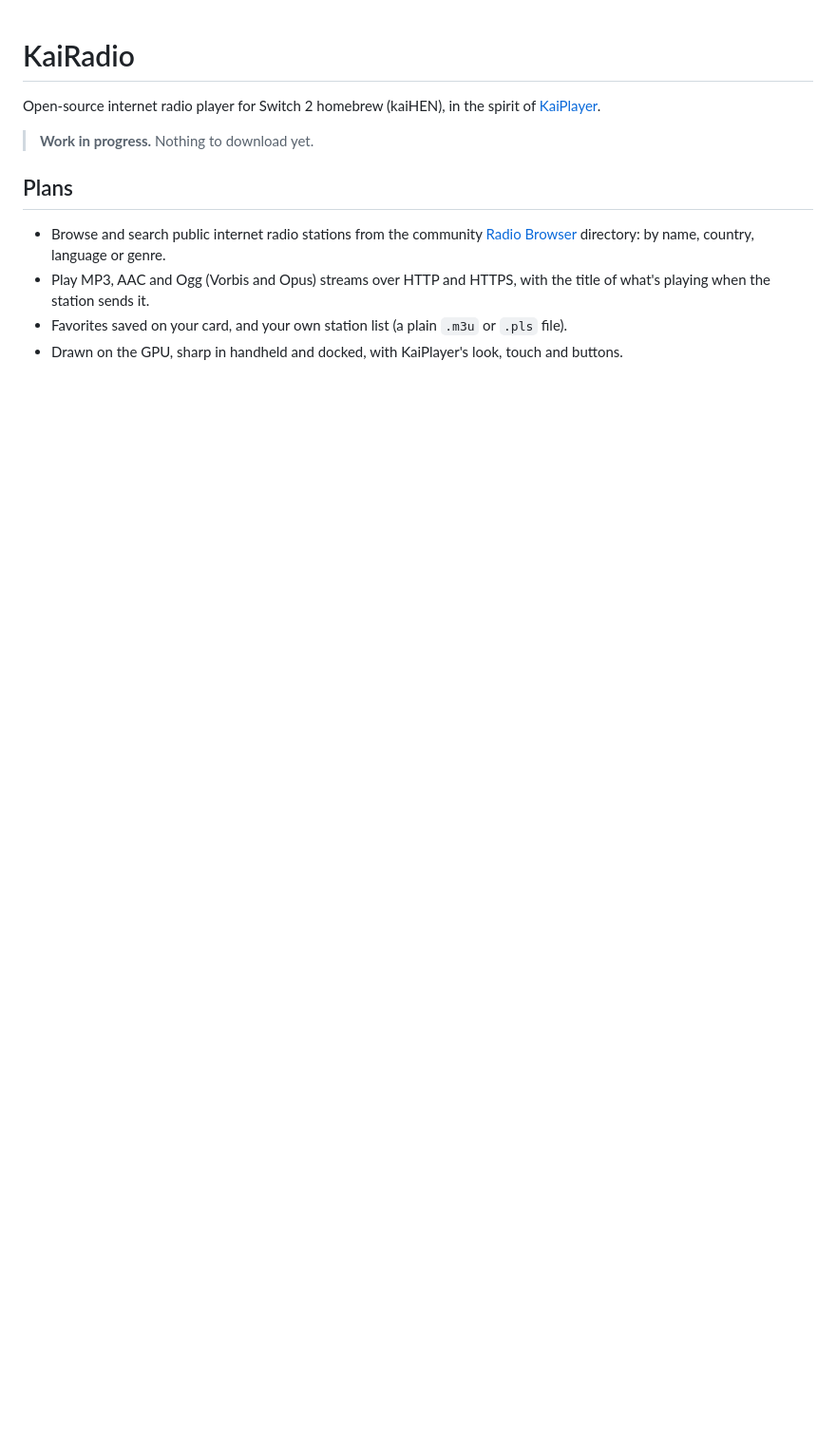
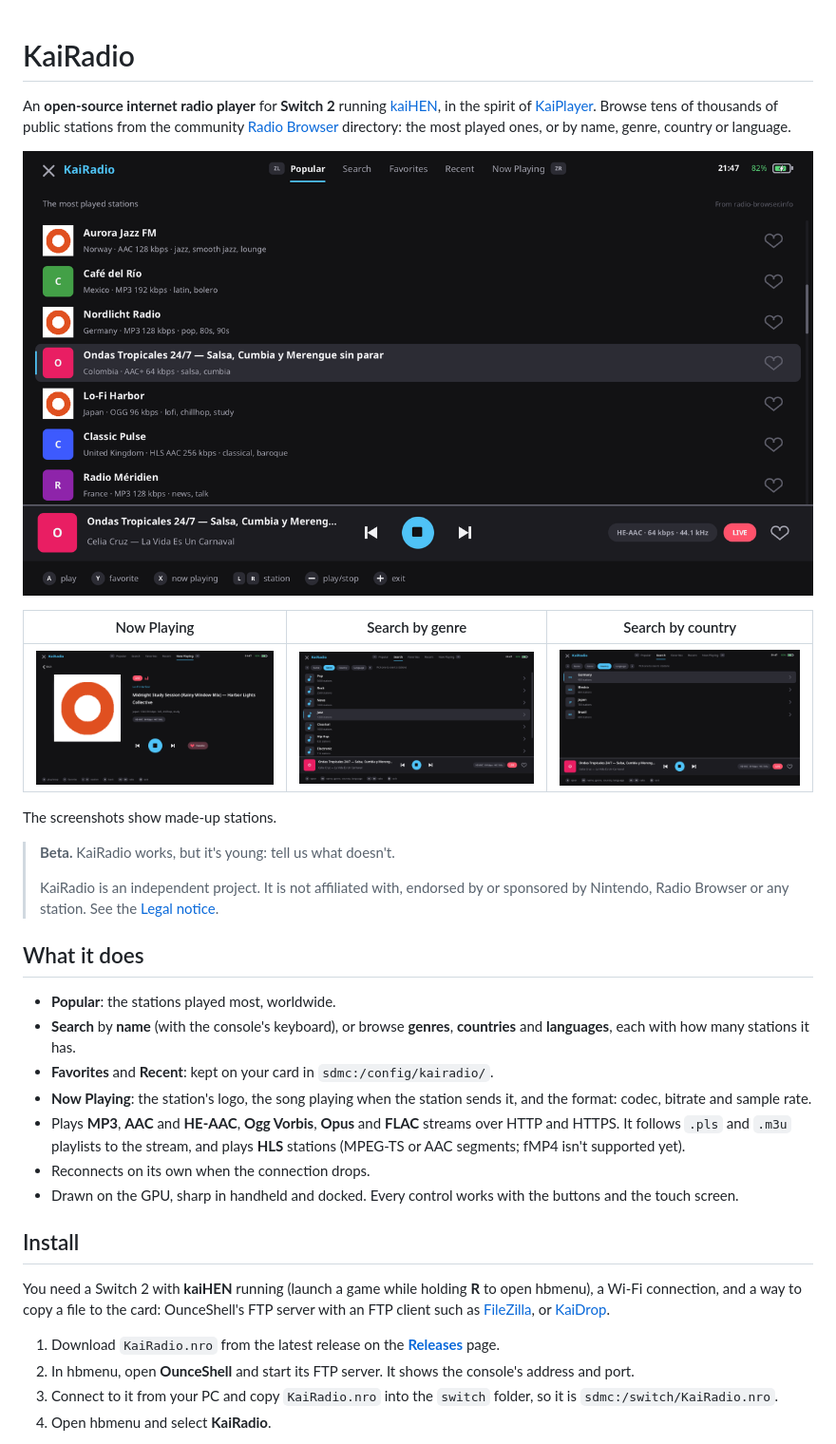
Before and after one commit to mizuiroame/kairadio, a Markdown page: README.md, the part around one of its changes. Shown at 95% size. Rendered like a GitHub page; pictures changed too: docs/screenshots/now_playing_logo.png (added), docs/screenshots/popular_playing.png (added), docs/screenshots/search_countries.png (added); blank space fills up the shorter version.

Commit message:
docs: install, controls and licenses for the first beta (0.1.0-beta); battery shows the charging bolt

```diff
--- a/README.md
+++ b/README.md
@@ -1,18 +1,56 @@
 # KaiRadio
 
-Open-source internet radio player for Switch 2 homebrew (kaiHEN), in the
-spirit of [KaiPlayer](https://github.com/mizuiroame/kaiplayer).
+An **open-source internet radio player** for **Switch 2** running
+[kaiHEN](https://github.com/ouncebrew/kaihen), in the spirit of
+[KaiPlayer](https://github.com/mizuiroame/kaiplayer). Browse tens of
+thousands of public stations from the community
+[Radio Browser](https://www.radio-browser.info/) directory: the most played
+ones, or by name, genre, country or language.
 
-> **Work in progress.** Nothing to download yet.
+![Popular](docs/screenshots/popular_playing.png)
 
-## Plans
+| Now Playing | Search by genre | Search by country |
+|-------------|-----------------|-------------------|
+| ![Now Playing](docs/screenshots/now_playing_logo.png) | ![Genres](docs/screenshots/search_genres.png) | ![Countries](docs/screenshots/search_countries.png) |
 
-- Browse and search public internet radio stations from the community
-  [Radio Browser](https://www.radio-browser.info/) directory: by name,
-  country, language or genre.
-- Play MP3, AAC and Ogg (Vorbis and Opus) streams over HTTP and HTTPS, with
-  the title of what's playing when the station sends it.
-- Favorites saved on your card, and your own station list (a plain `.m3u` or
-  `.pls` file).
-- Drawn on the GPU, sharp in handheld and docked, with KaiPlayer's look,
-  touch and buttons.
+The screenshots show made-up stations.
+
+> **Beta.** KaiRadio works, but it's young: tell us what doesn't.
+>
+> KaiRadio is an independent project. It is not affiliated with, endorsed by
+> or sponsored by Nintendo, Radio Browser or any station. See the
+> [Legal notice](#legal-notice).
+
+## What it does
+
+- **Popular**: the stations played most, worldwide.
+- **Search** by **name** (with the console's keyboard), or browse **genres**,
+  **countries** and **languages**, each with how many stations it has.
+- **Favorites** and **Recent**: kept on your card in
+  `sdmc:/config/kairadio/`.
+- **Now Playing**: the station's logo, the song playing when the station sends
+  it, and the format: codec, bitrate and sample rate.
+- Plays **MP3**, **AAC** and **HE-AAC**, **Ogg Vorbis**, **Opus** and **FLAC**
+  streams over HTTP and HTTPS. It follows `.pls` and `.m3u` playlists to the
+  stream, and plays **HLS** stations (MPEG-TS or AAC segments; fMP4 isn't
+  supported yet).
+- Reconnects on its own when the connection drops.
+- Drawn on the GPU, sharp in handheld and docked. Every control works with the
+  buttons and the touch screen.
+
+## Install
+
+You need a Switch 2 with **kaiHEN** running (launch a game while holding
+**R** to open hbmenu), a Wi-Fi connection, and a way to copy a file to the
+card: OunceShell's FTP server with an FTP client such as
+[FileZilla](https://filezilla-project.org/), or
+[KaiDrop](https://github.com/mizuiroame/kaidrop).
+
+1. Download `KaiRadio.nro` from the latest release on the
+   **[Releases](../../releases)** page.
+2. In hbmenu, open **OunceShell** and start its FTP server. It shows the
+   console's address and port.
+3. Connect to it from your PC and copy `KaiRadio.nro` into the `switch`
+   folder, so it is `sdmc:/switch/KaiRadio.nro`.
+4. Open hbmenu and select **KaiRadio**.
+
```
Also changed, not shown: other parts of README.md (+34 -3 lines), 6 other files.
